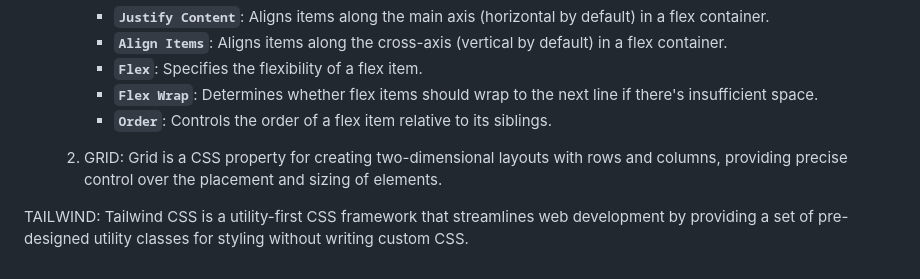
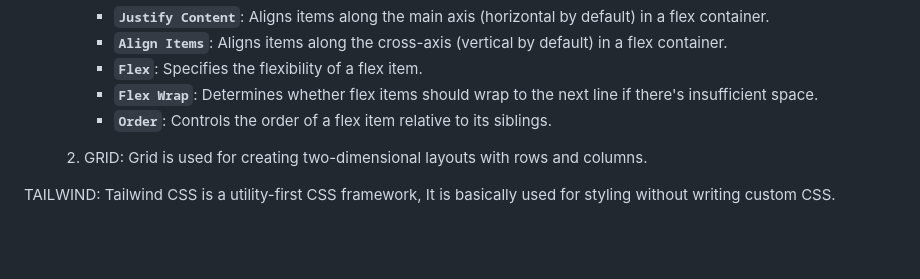
Before and after one commit to iamrudhresh/MERN-STACK-CLASS, a Markdown page: Assignment-7/README.md, the part around the change. Rendered like a GitHub page; blank space fills up the shorter version.

```diff
--- a/Assignment-7/README.md
+++ b/Assignment-7/README.md
@@ -134,6 +134,6 @@
         - **`Flex Wrap`**: Determines whether flex items should wrap to the next line if there's insufficient space.
         - **`Order`**: Controls the order of a flex item relative to its siblings.
 
-    3. GRID: Grid is a CSS property for creating two-dimensional layouts with rows and columns, providing precise control over the placement and sizing of elements.
+    3. GRID: Grid is used for creating two-dimensional layouts with rows and columns.
 
-TAILWIND: Tailwind CSS is a utility-first CSS framework that streamlines web development by providing a set of pre-designed utility classes for styling without writing custom CSS.
+TAILWIND: Tailwind CSS is a utility-first CSS framework, It is basically used for styling without writing custom CSS.
```
